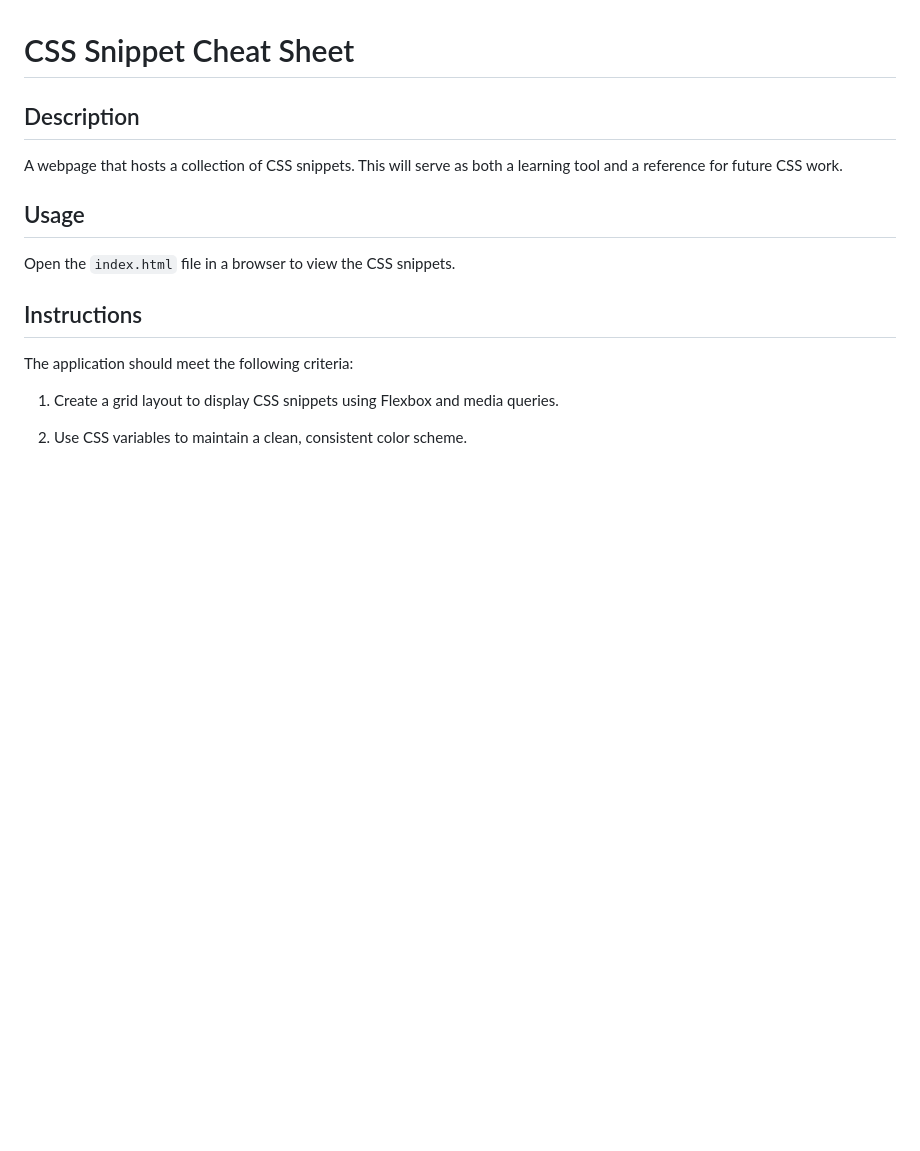
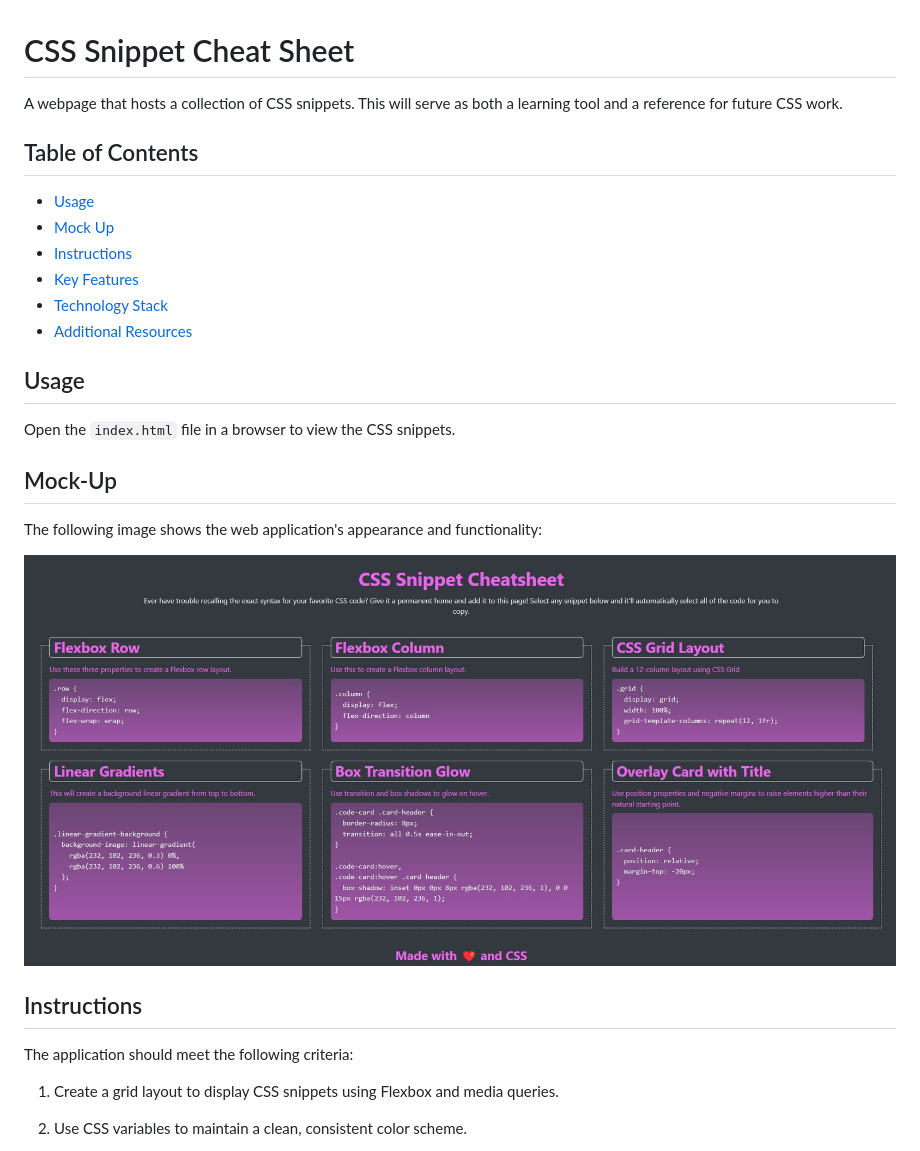
Before and after one commit to gilmerperez/css-snippet-cheat-sheet, a Markdown page: README.md, the part around the change. Drawn GitHub-style; pictures changed too: assets/images/scWebsite.jpg (added); blank space fills up the shorter version.

```diff
--- a/README.md
+++ b/README.md
@@ -1,12 +1,25 @@
 # CSS Snippet Cheat Sheet
 
-## Description
+A webpage that hosts a collection of CSS snippets. This will serve as both a learning tool and a reference for future CSS work.
 
-A webpage that hosts a collection of CSS snippets. This will serve as both a learning tool and a reference for future CSS work.
+## Table of Contents
+
+- [Usage](#usage)
+- [Mock Up](#mock-up)
+- [Instructions](#instructions)
+- [Key Features](#key-features)
+- [Technology Stack](#technology-stack)
+- [Additional Resources](#additional-resources)
 
 ## Usage
 
 Open the `index.html` file in a browser to view the CSS snippets.
+
+## Mock-Up
+
+The following image shows the web application's appearance and functionality:
+
+![Screenshot](./assets/images/scWebsite.jpg)
 
 ## Instructions
 
```
Also changed, not shown: 5 other files.
